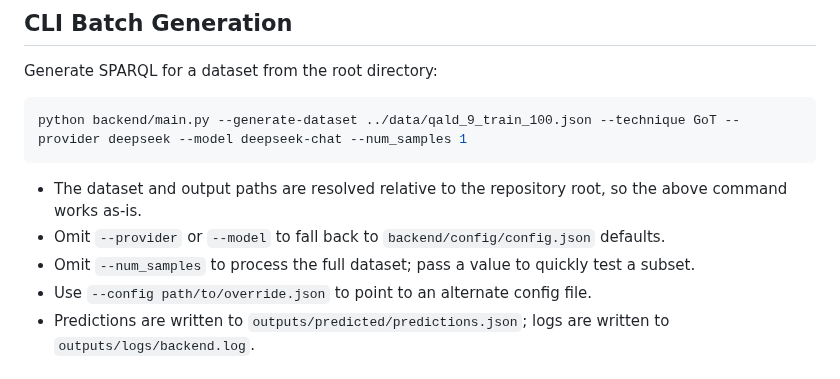
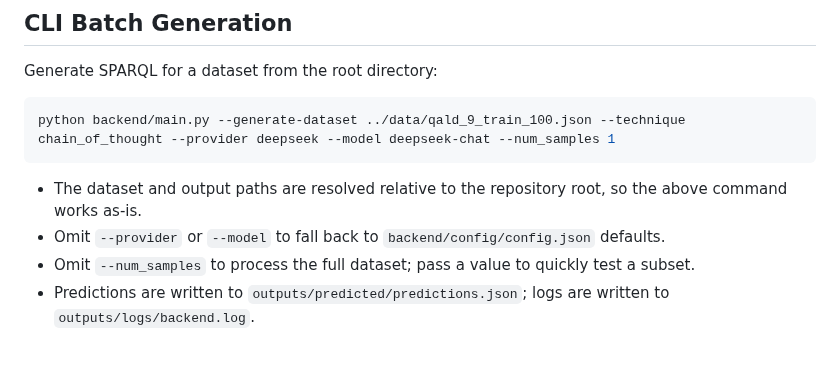
Before and after one commit to awaisaziz/LLM_Text2Sparql_Query, a Markdown page: README.md, the part around the change. Drawn GitHub-style.

Commit message:
correcting bash code in readme file

````diff
--- a/README.md
+++ b/README.md
@@ -70,13 +70,12 @@ An additional `POST /plan` endpoint is available to return the structured planne
 ## CLI Batch Generation
 Generate SPARQL for a dataset from the root directory:
 ```bash
-python backend/main.py --generate-dataset ../data/qald_9_train_100.json --technique GoT --provider deepseek --model deepseek-chat --num_samples 1
+python backend/main.py --generate-dataset ../data/qald_9_train_100.json --technique chain_of_thought --provider deepseek --model deepseek-chat --num_samples 1
 ```
 
 - The dataset and output paths are resolved relative to the repository root, so the above command works as-is.
 - Omit `--provider` or `--model` to fall back to `backend/config/config.json` defaults.
 - Omit `--num_samples` to process the full dataset; pass a value to quickly test a subset.
-- Use `--config path/to/override.json` to point to an alternate config file.
 - Predictions are written to `outputs/predicted/predictions.json`; logs are written to `outputs/logs/backend.log`.
 
 ## Frontend Usage
````
